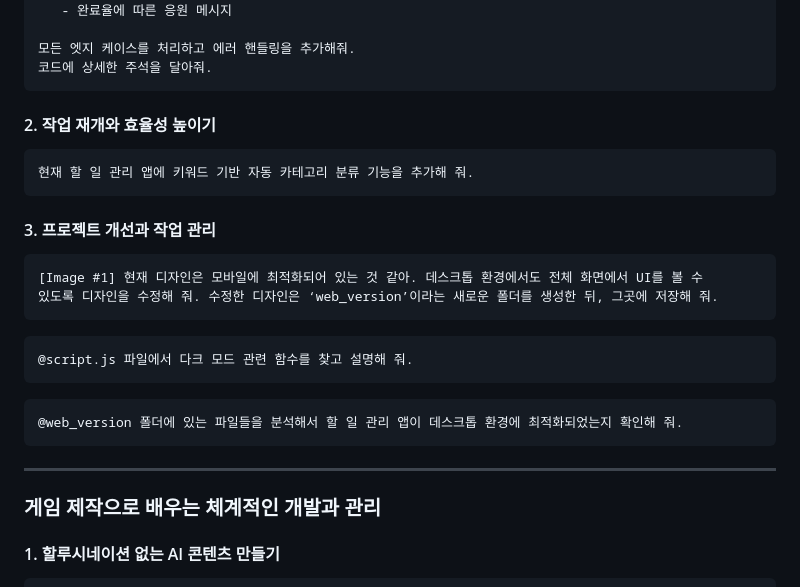
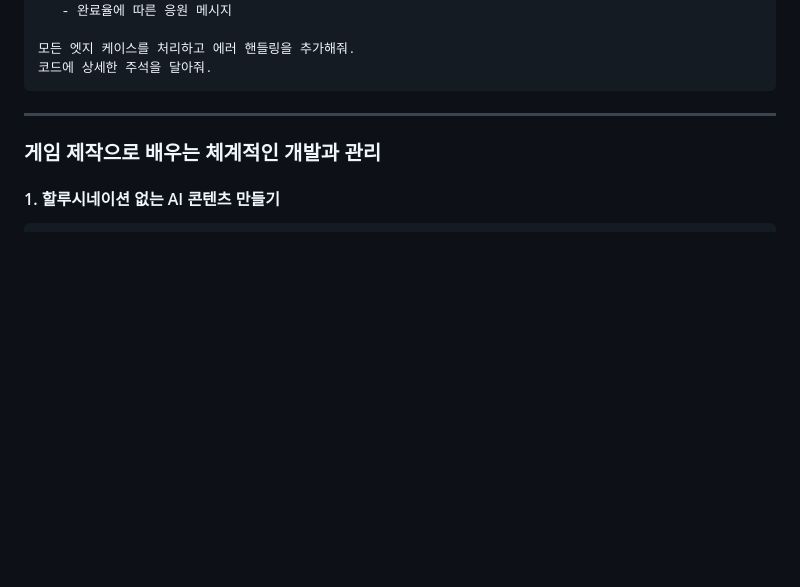
Before and after one commit to Heegyun/semi_coact, a Markdown page: PROMPTS.md, the part around the change. GitHub-like rendering; blank space fills up the shorter version.

````diff
--- a/PROMPTS.md
+++ b/PROMPTS.md
@@ -161,27 +161,6 @@
 
 모든 엣지 케이스를 처리하고 에러 핸들링을 추가해줘.
 코드에 상세한 주석을 달아줘.
-```
-
-#### 2. 작업 재개와 효율성 높이기
-
-```
-현재 할 일 관리 앱에 키워드 기반 자동 카테고리 분류 기능을 추가해 줘.
-```
-
-#### 3. 프로젝트 개선과 작업 관리
-
-```
-[Image #1] 현재 디자인은 모바일에 최적화되어 있는 것 같아. 데스크톱 환경에서도 전체 화면에서 UI를 볼 수
-있도록 디자인을 수정해 줘. 수정한 디자인은 ‘web_version’이라는 새로운 폴더를 생성한 뒤, 그곳에 저장해 줘.
-```
-
-```
-@script.js 파일에서 다크 모드 관련 함수를 찾고 설명해 줘.
-```
-
-```
-@web_version 폴더에 있는 파일들을 분석해서 할 일 관리 앱이 데스크톱 환경에 최적화되었는지 확인해 줘.
 ```
 
 ---
````
